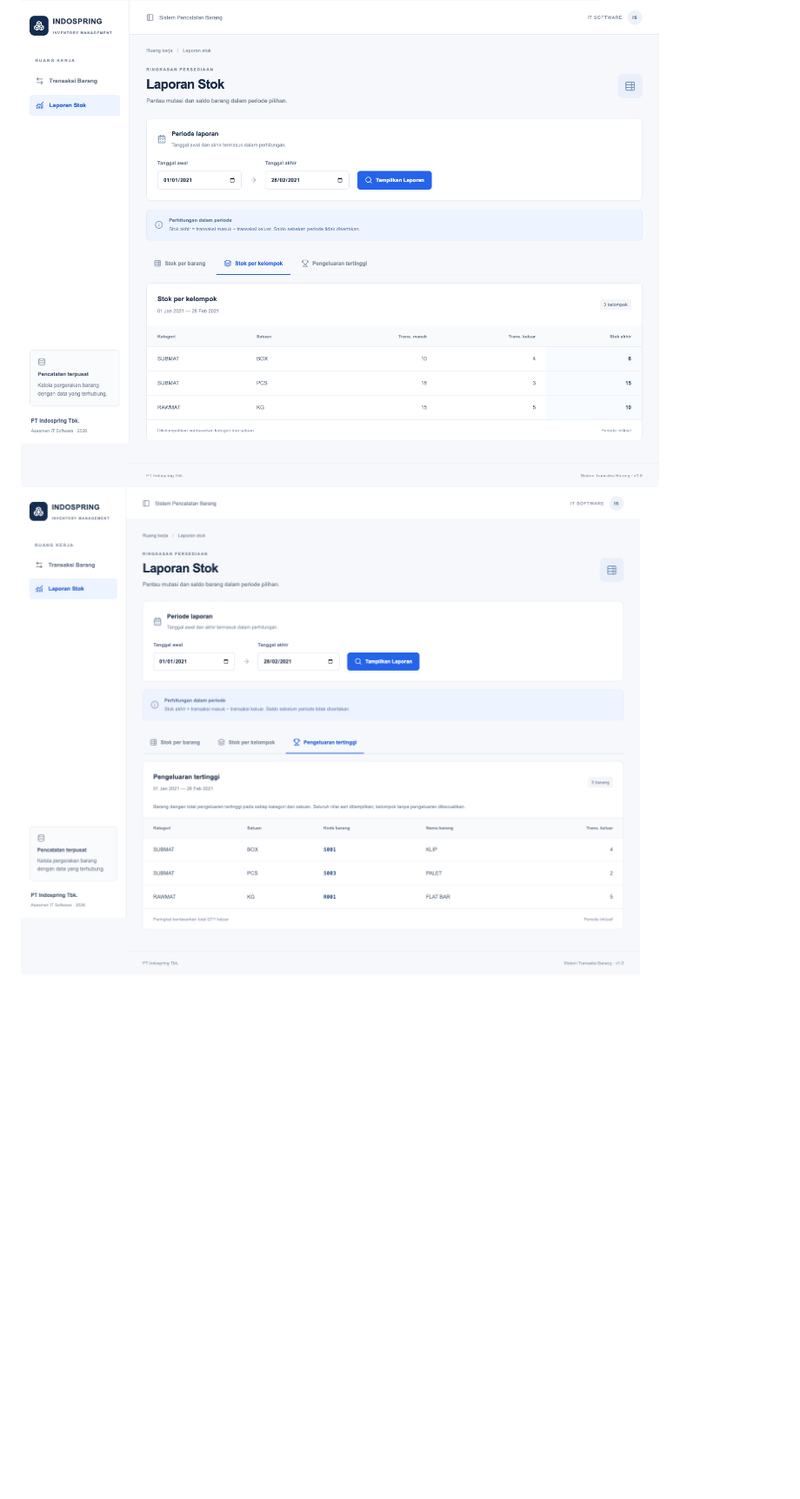
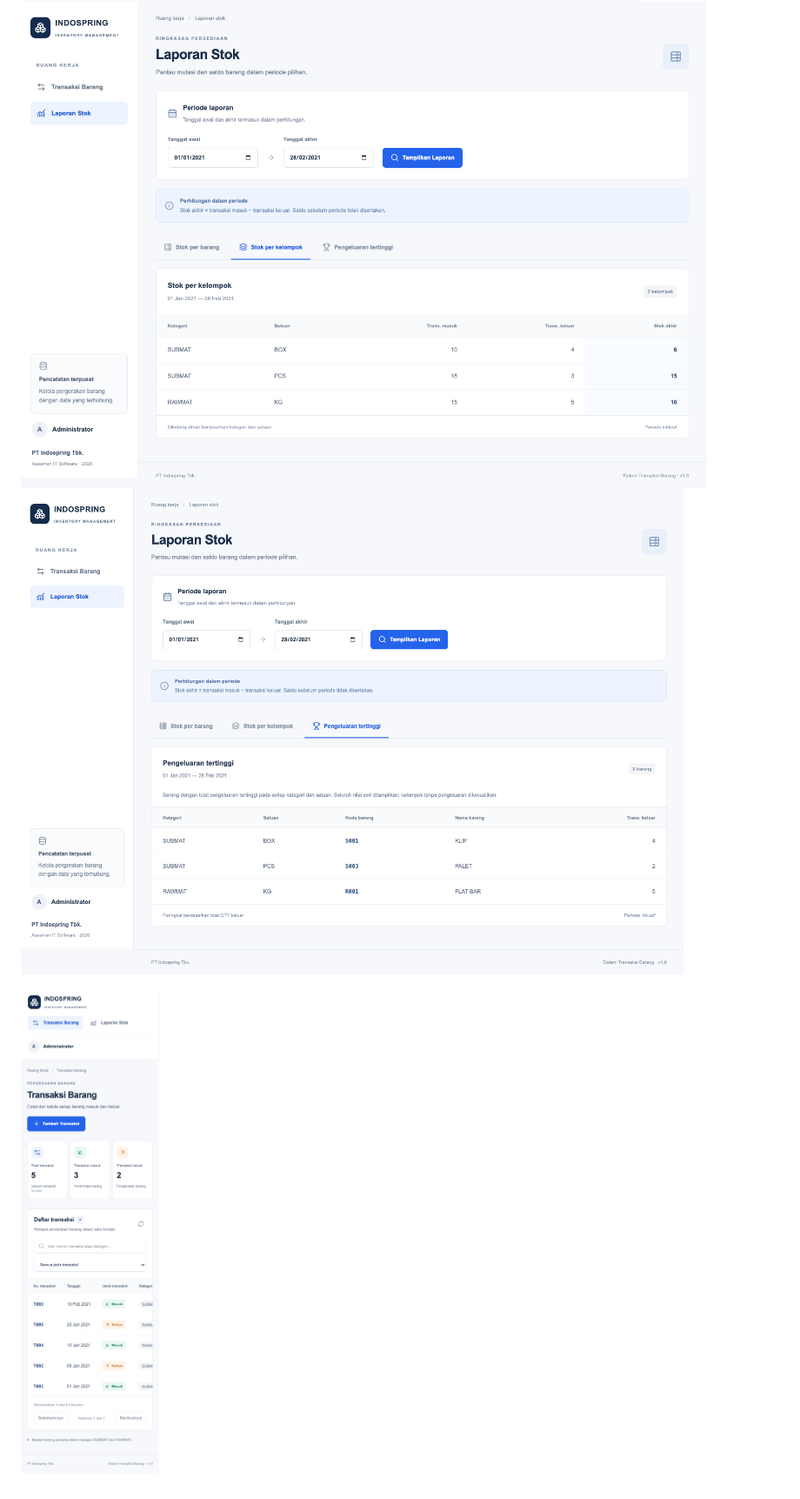
Before and after one commit to AfifSatrio/Asesmen-Internship-PT-Indospring-Tbk., a Markdown page: README.md, the part around one of its changes. Shown at 87% size. Rendered like a GitHub page; pictures changed too: docs/screenshots/laporan-barang.png, docs/screenshots/laporan-kelompok.png, docs/screenshots/laporan-tertinggi.png; blank space fills up the shorter version.

```diff
--- a/README.md
+++ b/README.md
@@ -234,3 +234,5 @@ Screenshot berikut merupakan hasil pengujian browser sebelumnya dan dapat masih
 ![Laporan per barang](docs/screenshots/laporan-barang.png)
 ![Laporan per kelompok](docs/screenshots/laporan-kelompok.png)
 ![Pengeluaran tertinggi](docs/screenshots/laporan-tertinggi.png)
+
+![Tampilan mobile](docs/screenshots/mobile.png)
```
Also changed, not shown: other parts of README.md (+1 -1 lines), docs/VERIFIKASI.md (+6 -0 lines), docs/screenshots/daftar-transaksi.png, docs/screenshots/form-transaksi.png.
